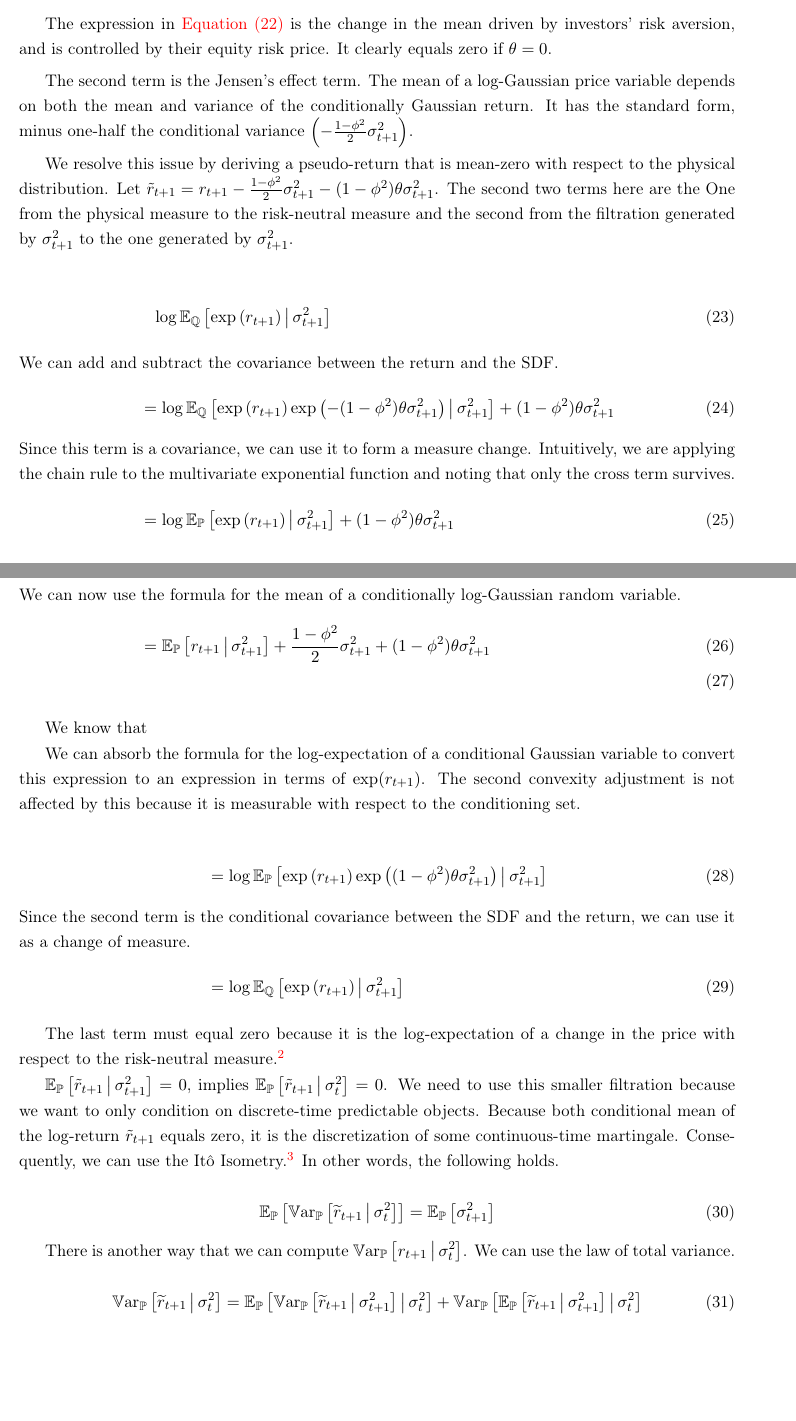
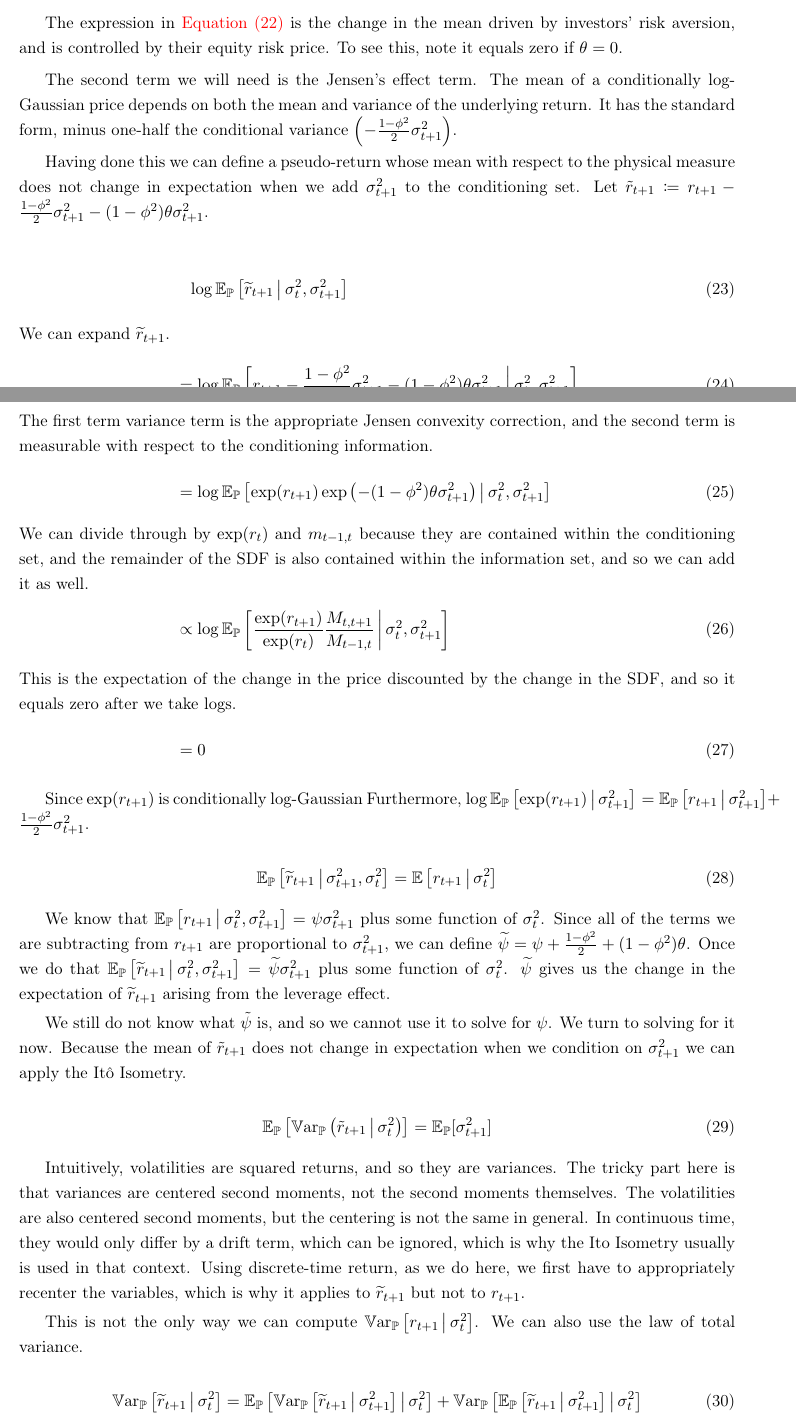
Before and after one commit to sangrey/RiskPriceInference, a LaTeX paper (doc/risk_price_inference.tex): two parts of pages 10 and 11 of 31, joined at a grey line, cut so that both start at the same text, the shorter picture padded with empty space. Compiled offline with pdfLaTeX.

Commit message:
Rewrote the derivation of the formula for psi in terms of the other parametrs.

```diff
--- a/doc/risk_price_inference.tex
+++ b/doc/risk_price_inference.tex
@@ -488,90 +492,84 @@ Once we have plugged in the covariance, we can simply slightly, getting the foll
 
 The expression in \cref{eqn:return_covarinace} is the change in the mean driven by investors' risk aversion, and
 is controlled by their equity risk price.
-It clearly equals zero if $\theta = 0$.
-
-The second term is the Jensen's effect term.
-The mean of a log-Gaussian price variable depends on both the mean and variance of the conditionally Gaussian
-return.
+To see this, note it equals zero if $\theta = 0$.
+
+The second term we will need is the Jensen's effect term.
+The mean of a conditionally log-Gaussian price depends on both the mean and variance of the underlying return.
 It has the standard form, minus one-half the conditional variance $\left(-\frac{1 - \phi^2}{2}
 \sigma^2_{t+1}\right)$.
 
-
-% This is not necessarily useful because we have not derived $\psi_{\PP}$, and so we have no way to estimate it.
-% We resolve this issue by relating $\Var\left(r_{t+1} \mvert \sigma^2_t\right)$ and $\E\left[\sigma^2_{t+1}\right]$.
-% In continuous-time this is easy because $r_{t+1}$ is a semimartingale and so we can use the It\^{o} Isometry to
-% show that they equal.
-% However, in discrete-time this does not quite hold.
-% You cannot ignore drifts.
-
-We resolve this issue by deriving a pseudo-return that is mean-zero with respect to the physical distribution.
-Let $\tilde{r}_{t+1} = r_{t+1} - \frac{1 - \phi^2}{2} \sigma^2_{t+1} - (1 - \phi^2) \theta \sigma^2_{t+1}$.
-The second two terms here are the
-One from the physical measure to the risk-neutral measure and the second from the filtration generated by
-$\sigma^2_{t+1}$ to the one generated by $\sigma^2_{t+1}$.
+Having done this we can define a pseudo-return whose mean with respect to the physical measure does not change in
+expectation when we add $\sigma^2_{t+1}$ to the conditioning set.
+Let $\tilde{r}_{t+1} \coloneqq r_{t+1} - \frac{1 - \phi^2}{2} \sigma^2_{t+1} - (1 - \phi^2) \theta
+\sigma^2_{t+1}$.
 
 
 \begin{align}
-    &\phantom{=} \log \E_{\QQ}\left[\exp\left(r_{t+1}\right) \mvert \sigma^2_{t+1}\right]
-%
-    \intertext{We can add and subtract the covariance between the return and the SDF.}
-%
-    &= \log \E_{\QQ}\left[\exp\left(r_{t+1}\right) \exp\left(-(1-\phi^2)\theta \sigma^2_{t+1}\right) \mvert
-       \sigma^2_{t+1}\right] + (1-\phi^2) \theta \sigma^2_{t+1}
-%
-    \intertext{Since this term is a covariance, we can use it to form a measure change. Intuitively, we are
-    applying the chain rule to the multivariate exponential function and noting that only the cross term
-    survives.}
-%
-    &= \log \E_{\PP}\left[\exp\left(r_{t+1}\right) \mvert \sigma^2_{t+1}\right] + (1-\phi^2) \theta \sigma^2_{t+1}
-%
-    \intertext{We can now use the formula for the mean of a conditionally log-Gaussian random variable.}
-%
-    &= \E_{\PP}\left[r_{t+1} \mvert \sigma^2_{t+1}\right] + \frac{1 - \phi^2}{2} \sigma^2_{t+1} + (1 - \phi^2)
-        \theta \sigma^2_{t+1}   \\
+    &\phantom{=} \log \E_{\PP}\left[\widetilde{r}_{t+1} \mvert \sigma^2_t, \sigma^2_{t+1} \right]
+%
+    \intertext{We can expand $\widetilde{r}_{t+1}$.}
+%
+    &= \log \E_{\PP}\left[r_{t+1} - \frac{1 - \phi^2}{2} \sigma^2_{t+1} - (1 - \phi^2) \theta \sigma^2_{t+1}
+       \mvert \sigma^2_t, \sigma^2_{t+1} \right]
+%
+    \intertext{The first term variance term is the appropriate Jensen convexity correction, and the second term is
+    measurable with respect to the conditioning information.}
+%
+    &= \log \E_{\PP}\left[\exp(r_{t+1})  \exp\left(- (1 - \phi^2) \theta \sigma^2_{t+1}\right) \mvert \sigma^2_t,
+       \sigma^2_{t+1} \right]
+%
+    \intertext{We can divide through by $\exp(r_t)$  and $m_{t-1,t}$ because they are contained within the
+    conditioning set, and the remainder of the SDF is also contained within the information set, and so we can add
+    it  as well.}
+%
+    &\propto \log \E_{\PP}\left[\frac{\exp(r_{t+1})}{\exp(r_t)} \frac{M_{t,t+1}}{M_{t-1,t}} \mvert \sigma^2_t,
+      \sigma^2_{t+1} \right]
+%
+    \intertext{This is the expectation of the change in the price discounted by the change in the SDF, and so it
+    equals zero after we take logs.}
+%
+    &= 0
 \end{align}
 
-We know that
-
-
-We can absorb the formula for the log-expectation of a conditional Gaussian variable to convert this expression to
-an expression in terms of $\exp(r_{t+1})$.
-The second convexity adjustment is not affected by this because it is measurable with respect to the conditioning
-set.
-
-\begin{align}
-    &= \log \E_{\PP}\left[\exp\left(r_{t+1}\right) \exp\left((1 - \phi^2) \theta \sigma^2_{t+1}\right) \mvert
-       \sigma^2_{t+1} \right]\\
-%
-    \intertext{Since the second term is the conditional covariance between the SDF and the return, we can use it
-    as a change of measure.}
-%
-    &= \log \E_{\QQ}\left[\exp\left(r_{t+1}\right) \mvert \sigma^2_{t+1} \right]
-\end{align}
-
-The last term must equal zero because it is the log-expectation of a change in the price with respect to the
-risk-neutral measure.\footnote{I am implicitly assuming that the risk-neutral distribution prices assets in a
-    valid manner with respect to this filtration as well. In continuous-time this is true because volatility is
-predictable as a continuous-time process.}
-
-$\E_{\PP}\left[\tilde{r}_{t+1} \mvert \sigma^2_{t+1} \right] = 0$, implies $\E_{\PP}\left[\tilde{r}_{t+1}
-\mvert \sigma^2_{t} \right] = 0$.
-We need to use this smaller filtration because we want to only condition on discrete-time predictable objects.
-Because both conditional mean of the log-return $\tilde{r}_{t+1}$ equals zero, it is the discretization of some
-continuous-time martingale.
-Consequently, we can use the It\^{o} Isometry.\footnote{We need to use the argument above to avoid any
-    discrete-time drifts. Even though the It\^{0} Isometry holds for general semimartingales in continuous-time,
-the aggregation we are doing here does not.}
-In other words, the following holds.
+Since $\exp(r_{t+1})$ is conditionally log-Gaussian Furthermore, $\log\E_{\PP}\left[\exp(r_{t+1}) \mvert
+\sigma^2_{t+1}\right]  = \E_{\PP}\left[r_{t+1} \mvert \sigma^2_{t+1}\right] + \frac{1 - \phi^2}{2}
+\sigma^2_{t+1}$.
+
+\begin{equation}
+    \E_{\PP}\left[\widetilde{r}_{t+1} \mvert \sigma^2_{t+1}, \sigma^2_t \right]  = \E\left[r_{t+1} \mvert
+    \sigma^2_t\right]
+\end{equation}
+
+We know that $\E_{\PP}\left[r_{t+1} \mvert \sigma^2_t, \sigma^2_{t+1} \right] = \psi \sigma^2_{t+1}$ plus some
+function  of $\sigma^2_t$.
+Since all of the terms we are subtracting from $r_{t+1}$ are proportional to $\sigma^2_{t+1}$, we can define
+$\widetilde{\psi} = \psi + \frac{1-\phi^2}{2} + (1 - \phi^2)\theta$.
+Once we do that  $\E_{\PP}\left[\widetilde{r}_{t+1} \mvert \sigma^2_t, \sigma^2_{t+1} \right] = \widetilde{\psi}
+\sigma^2_{t+1}$ plus some function  of $\sigma^2_t$.
+$\widetilde{\psi}$ gives us the change in the expectation of $\widetilde{r}_{t+1}$ arising from the leverage
+effect.
+
+We still do not know what $\tilde{\psi}$ is, and so we cannot use it to solve for $\psi$.
+We turn to solving for it now.
+Because the mean of $\tilde{r}_{t+1}$ does not change in expectation when we condition on $\sigma^2_{t+1}$ we can
+apply the \Ito\ Isometry.
 
 \begin{equation}
     \label{eqn:return_var_versus_expected_vol_pp}
-    \E_{\PP}\left[\Var_{\PP}\left[\widetilde{r}_{t+1} \mvert \sigma^2_t \right]\right]  =
-    \E_{\PP}\left[\sigma^2_{t+1} \right]
+    \E_{\PP}\left[\Var_{\PP}\left(\tilde{r}_{t+1} \mvert \sigma^2_t\right)  \right] = \E_{\PP}[ \sigma^2_{t+1}]
 \end{equation}
 
-There is another way that we can compute $\Var_{\PP}\left[r_{t+1} \mvert \sigma^2_t \right]$.
-We can use the law of total variance.
+Intuitively, volatilities are squared returns, and so they are variances.
+The tricky part here is that variances are centered second moments, not the second moments themselves.
+The volatilities are also centered second moments, but the centering is not the same in general.
+In continuous time, they would only differ by a drift term, which can be ignored, which is why the Ito\ Isometry
+usually is used in that context.
+Using discrete-time return, as we do here, we first have to appropriately recenter the variables, which is why it
+applies to $\widetilde{r}_{t+1}$ but not to $r_{t+1}$.
+
+This is not the only way we can compute $\Var_{\PP}\left[r_{t+1} \mvert \sigma^2_t \right]$.
+We can also use the law of total variance.
 
 \begin{equation}
     \Var_{\PP}\left[\widetilde{r}_{t+1} \mvert \sigma^2_t\right]  =
```
Also changed, not shown: doc/risk_price_inference.tex (29 more changed lines).
